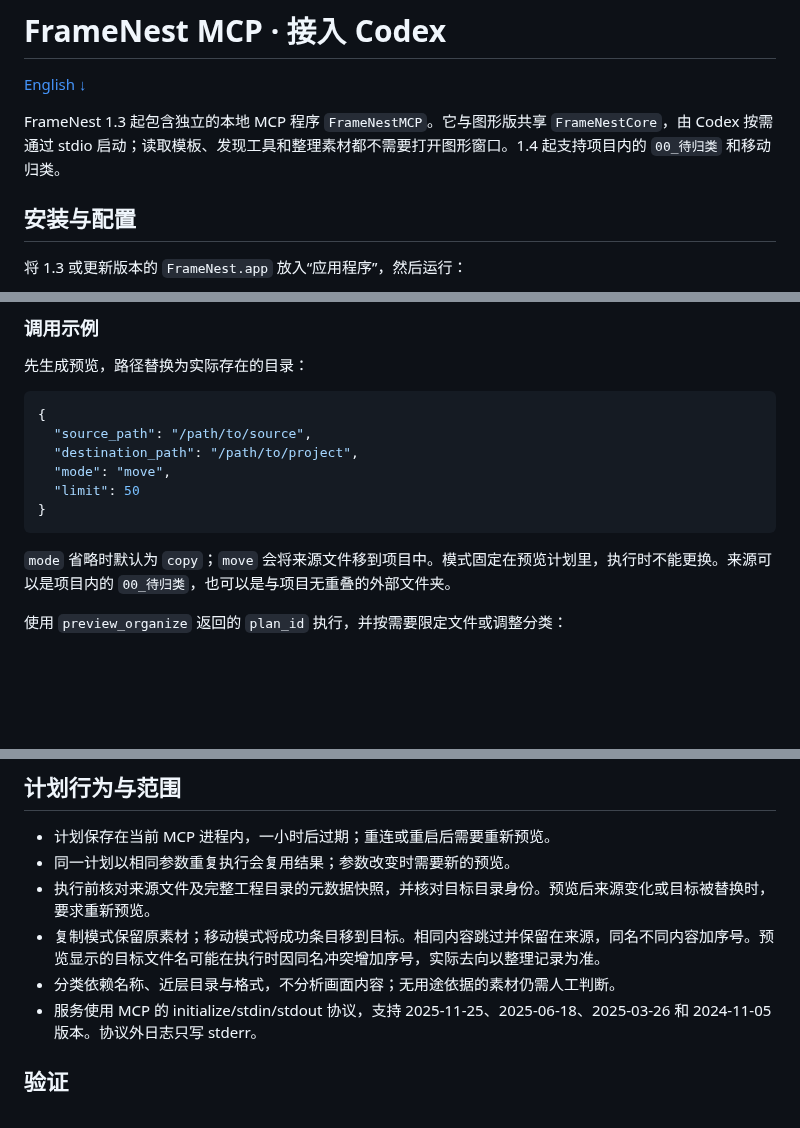
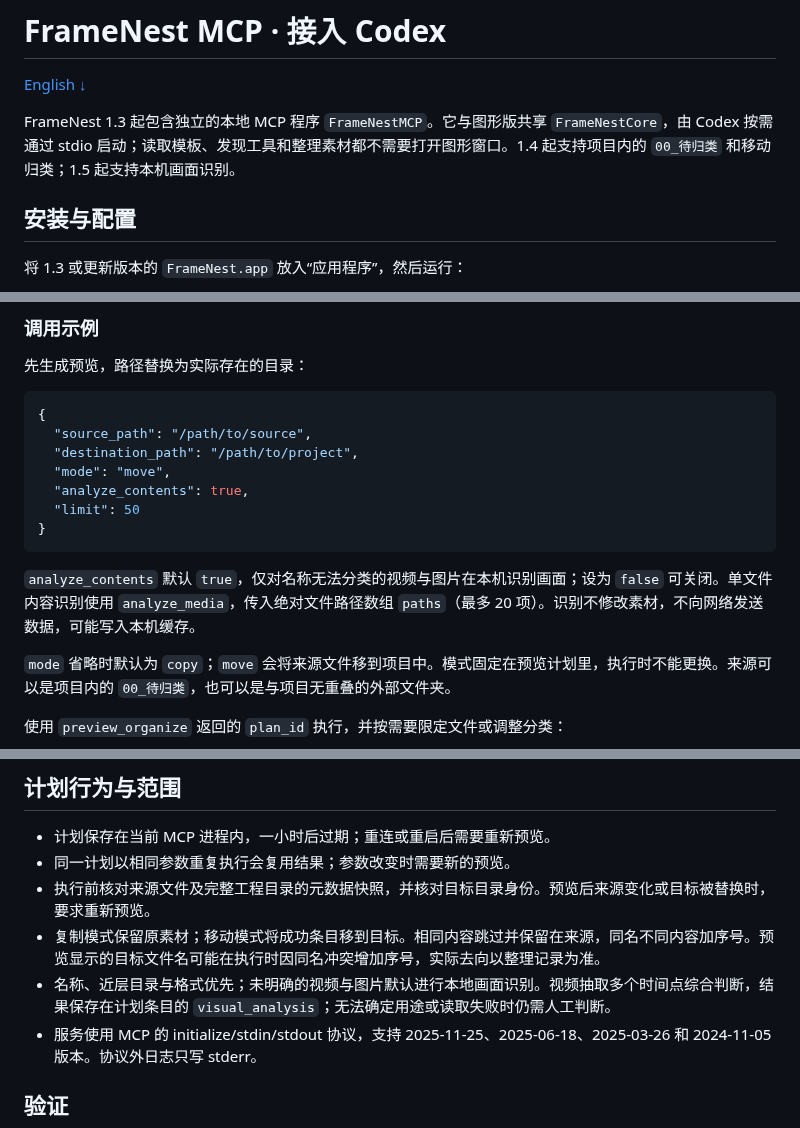
Before and after one commit to weixunkkkkk/framenest, a Markdown page: docs/mcp.md, 3 parts joined by grey strips. GitHub-like rendering; blank space fills up the shorter version.

````diff
--- a/docs/mcp.md
+++ b/docs/mcp.md
@@ -2,7 +2,7 @@
 
 [English ↓](#english)
 
-FrameNest 1.3 起包含独立的本地 MCP 程序 `FrameNestMCP`。它与图形版共享 `FrameNestCore`，由 Codex 按需通过 stdio 启动；读取模板、发现工具和整理素材都不需要打开图形窗口。1.4 起支持项目内的 `00_待归类` 和移动归类。
+FrameNest 1.3 起包含独立的本地 MCP 程序 `FrameNestMCP`。它与图形版共享 `FrameNestCore`，由 Codex 按需通过 stdio 启动；读取模板、发现工具和整理素材都不需要打开图形窗口。1.4 起支持项目内的 `00_待归类` 和移动归类；1.5 起支持本机画面识别。
 
 ## 安装与配置
 
@@ -55,9 +56,12 @@ tool_timeout_sec = 600
   "source_path": "/path/to/source",
   "destination_path": "/path/to/project",
   "mode": "move",
+  "analyze_contents": true,
   "limit": 50
 }
 ```
+
+`analyze_contents` 默认 `true`，仅对名称无法分类的视频与图片在本机识别画面；设为 `false` 可关闭。单文件内容识别使用 `analyze_media`，传入绝对文件路径数组 `paths`（最多 20 项）。识别不修改素材，不向网络发送数据，可能写入本机缓存。
 
 `mode` 省略时默认为 `copy`；`move` 会将来源文件移到项目中。模式固定在预览计划里，执行时不能更换。来源可以是项目内的 `00_待归类`，也可以是与项目无重叠的外部文件夹。
 
@@ -84,7 +88,7 @@ tool_timeout_sec = 600
 - 同一计划以相同参数重复执行会复用结果；参数改变时需要新的预览。
 - 执行前核对来源文件及完整工程目录的元数据快照，并核对目标目录身份。预览后来源变化或目标被替换时，要求重新预览。
 - 复制模式保留原素材；移动模式将成功条目移到目标。相同内容跳过并保留在来源，同名不同内容加序号。预览显示的目标文件名可能在执行时因同名冲突增加序号，实际去向以整理记录为准。
-- 分类依赖名称、近层目录与格式，不分析画面内容；无用途依据的素材仍需人工判断。
+- 名称、近层目录与格式优先；未明确的视频与图片默认进行本地画面识别。视频抽取多个时间点综合判断，结果保存在计划条目的 `visual_analysis`；无法确定用途或读取失败时仍需人工判断。
 - 服务使用 MCP 的 initialize/stdin/stdout 协议，支持 2025-11-25、2025-06-18、2025-03-26 和 2024-11-05 版本。协议外日志只写 stderr。
 
 ## 验证
````
Also changed, not shown: other parts of docs/mcp.md (+3 -1 lines), README.md (+11 -7 lines), docs/visual-recognition.md (added, +69 -0 lines), docs/screenshots/new-project-1.5.png (added), docs/screenshots/organize-1.5.png (added), docs/screenshots/rules-1.5.png (added), 9 other files.
